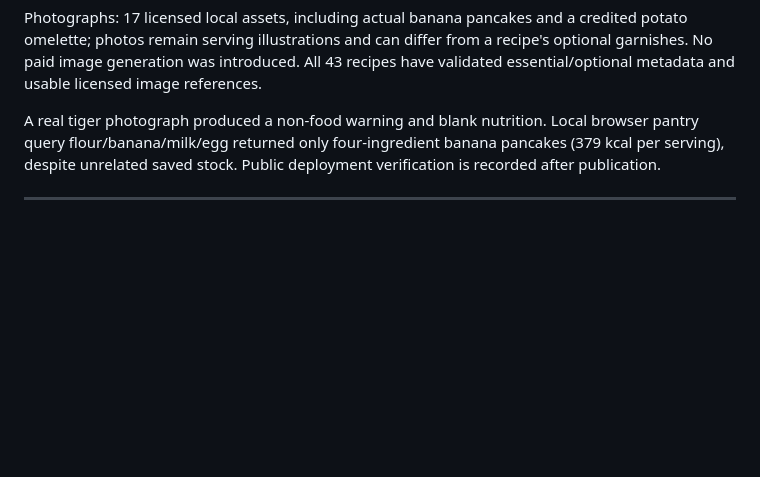
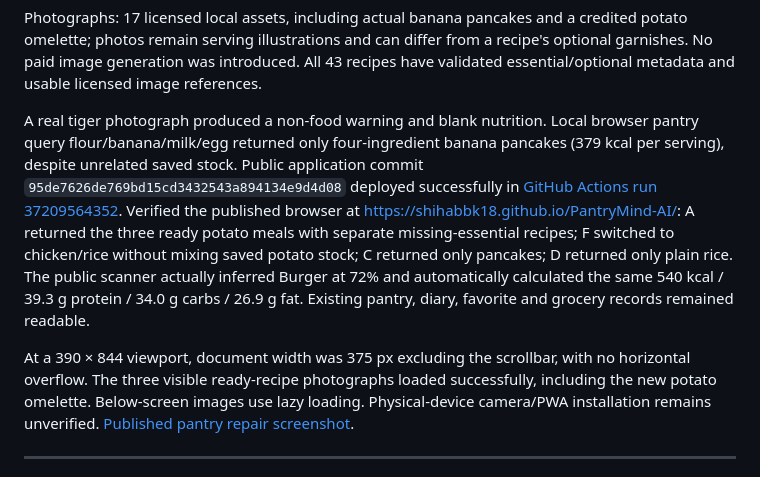
Before and after one commit to shihabbk18/PantryMind-AI, a Markdown page: VALIDATION.md, the part around the change. GitHub-like rendering; blank space fills up the shorter version.

Commit message:
Document verified live pantry repair and image inference

```diff
--- a/VALIDATION.md
+++ b/VALIDATION.md
@@ -12,7 +12,9 @@ Automated pantry cases: A returns potato omelette, potato/egg skillet and aloo b
 
 Photographs: 17 licensed local assets, including actual banana pancakes and a credited potato omelette; photos remain serving illustrations and can differ from a recipe's optional garnishes. No paid image generation was introduced. All 43 recipes have validated essential/optional metadata and usable licensed image references.
 
-A real tiger photograph produced a non-food warning and blank nutrition. Local browser pantry query flour/banana/milk/egg returned only four-ingredient banana pancakes (379 kcal per serving), despite unrelated saved stock. Public deployment verification is recorded after publication.
+A real tiger photograph produced a non-food warning and blank nutrition. Local browser pantry query flour/banana/milk/egg returned only four-ingredient banana pancakes (379 kcal per serving), despite unrelated saved stock. Public application commit `95de7626de769bd15cd3432543a894134e9d4d08` deployed successfully in [GitHub Actions run 37209564352](https://github.com/shihabbk18/PantryMind-AI/actions/runs/37209564352). Verified the published browser at https://shihabbk18.github.io/PantryMind-AI/: A returned the three ready potato meals with separate missing-essential recipes; F switched to chicken/rice without mixing saved potato stock; C returned only pancakes; D returned only plain rice. The public scanner actually inferred Burger at 72% and automatically calculated the same 540 kcal / 39.3 g protein / 34.0 g carbs / 26.9 g fat. Existing pantry, diary, favorite and grocery records remained readable.
+
+At a 390 × 844 viewport, document width was 375 px excluding the scrollbar, with no horizontal overflow. The three visible ready-recipe photographs loaded successfully, including the new potato omelette. Below-screen images use lazy loading. Physical-device camera/PWA installation remains unverified. [Published pantry repair screenshot](docs/pantry-repair.png).
 
 ---
 
```
Also changed, not shown: docs/pantry-repair.png (added).
